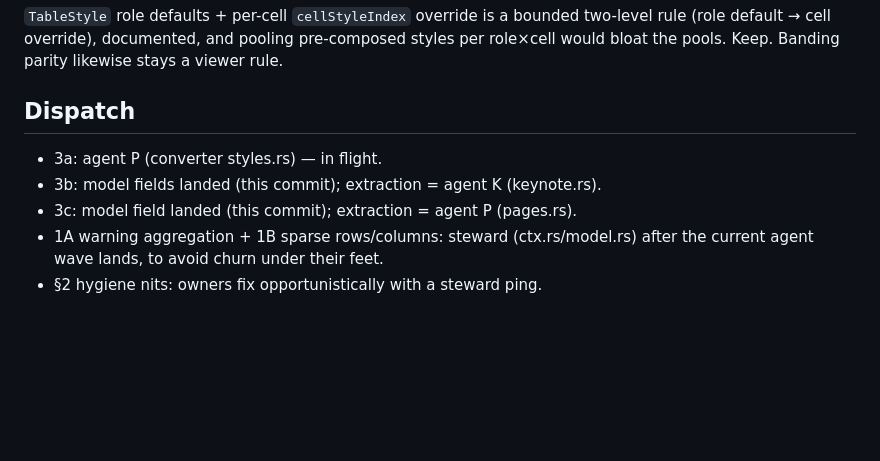
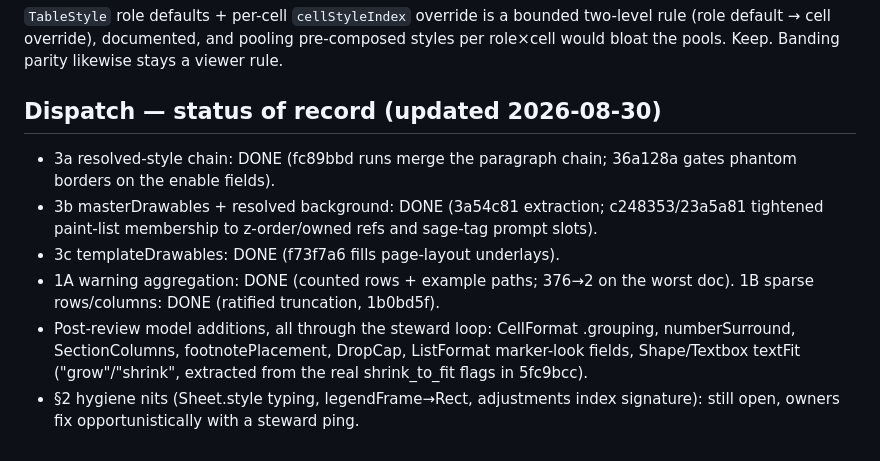
Before and after one commit to peterheb/pnk, a Markdown page: docs/model-review.md, the part around the change. Drawn GitHub-style; blank space fills up the shorter version.

Commit message:
model-review: dispatch ledger updated — every ruling from the review is landed
All three inheritance violations closed (resolved style chains, master
underlay with paint-list membership, template underlays), both compactness
leaks fixed (aggregated warnings, truncated row/column arrays), and the
seven post-review model additions listed with their extraction commits.
Only the §2 type-hygiene nits remain open.

Co-Authored-By: Claude Fable 5 <noreply@anthropic.com>
Claude-Session: https://claude.ai/code/session_018a2hmoDhN4kBq1BwfbFdAU

```diff
--- a/docs/model-review.md
+++ b/docs/model-review.md
@@ -107,10 +107,18 @@ bounded two-level rule (role default → cell override), documented, and
 pooling pre-composed styles per role×cell would bloat the pools. Keep.
 Banding parity likewise stays a viewer rule.
 
-## Dispatch
-- 3a: agent P (converter styles.rs) — in flight.
-- 3b: model fields landed (this commit); extraction = agent K (keynote.rs).
-- 3c: model field landed (this commit); extraction = agent P (pages.rs).
-- 1A warning aggregation + 1B sparse rows/columns: steward (ctx.rs/model.rs)
-  after the current agent wave lands, to avoid churn under their feet.
-- §2 hygiene nits: owners fix opportunistically with a steward ping.
+## Dispatch — status of record (updated 2026-08-30)
+- 3a resolved-style chain: DONE (fc89bbd runs merge the paragraph chain;
+  36a128a gates phantom borders on the enable fields).
+- 3b masterDrawables + resolved background: DONE (3a54c81 extraction;
+  c248353/23a5a81 tightened paint-list membership to z-order/owned refs and
+  sage-tag prompt slots).
+- 3c templateDrawables: DONE (f73f7a6 fills page-layout underlays).
+- 1A warning aggregation: DONE (counted rows + example paths; 376→2 on the
+  worst doc). 1B sparse rows/columns: DONE (ratified truncation, 1b0bd5f).
+- Post-review model additions, all through the steward loop: CellFormat
+  .grouping, numberSurround, SectionColumns, footnotePlacement, DropCap,
+  ListFormat marker-look fields, Shape/Textbox textFit ("grow"/"shrink",
+  extracted from the real shrink_to_fit flags in 5fc9bcc).
+- §2 hygiene nits (Sheet.style typing, legendFrame→Rect, adjustments index
+  signature): still open, owners fix opportunistically with a steward ping.
```
